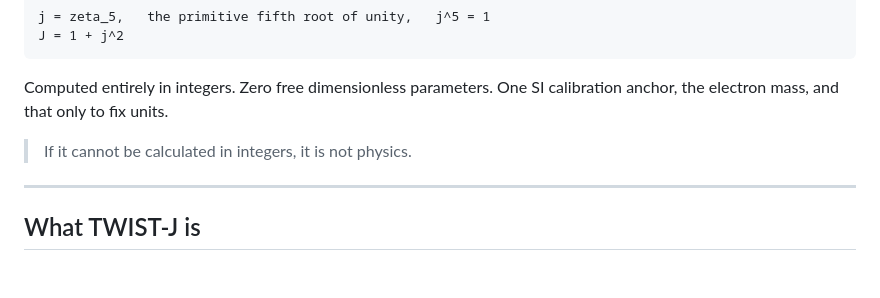
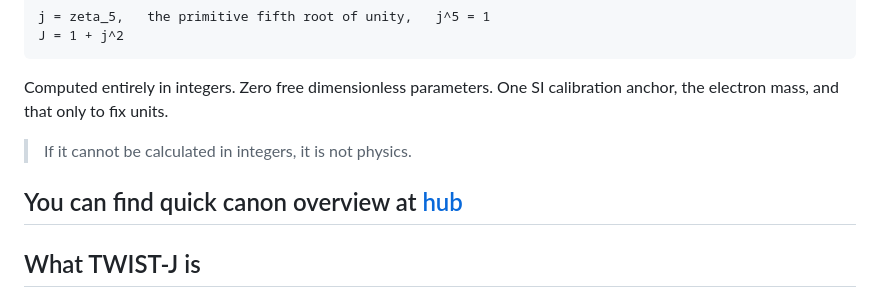
Before and after one commit to mathorn1973/mathorn1973, a Markdown page: README.md, the part around the change. GitHub-like rendering; blank space fills up the shorter version.

Commit message:
Add link to TWIST-J canon overview in README

```diff
--- a/README.md
+++ b/README.md
@@ -17,6 +17,7 @@ Computed entirely in integers. Zero free dimensionless parameters. One SI calibr
 
 > If it cannot be calculated in integers, it is not physics.
 
+You can find quick canon overview at [hub](https://twistj.com/canon/core/)
 ---
 
 ## What TWIST-J is
```
